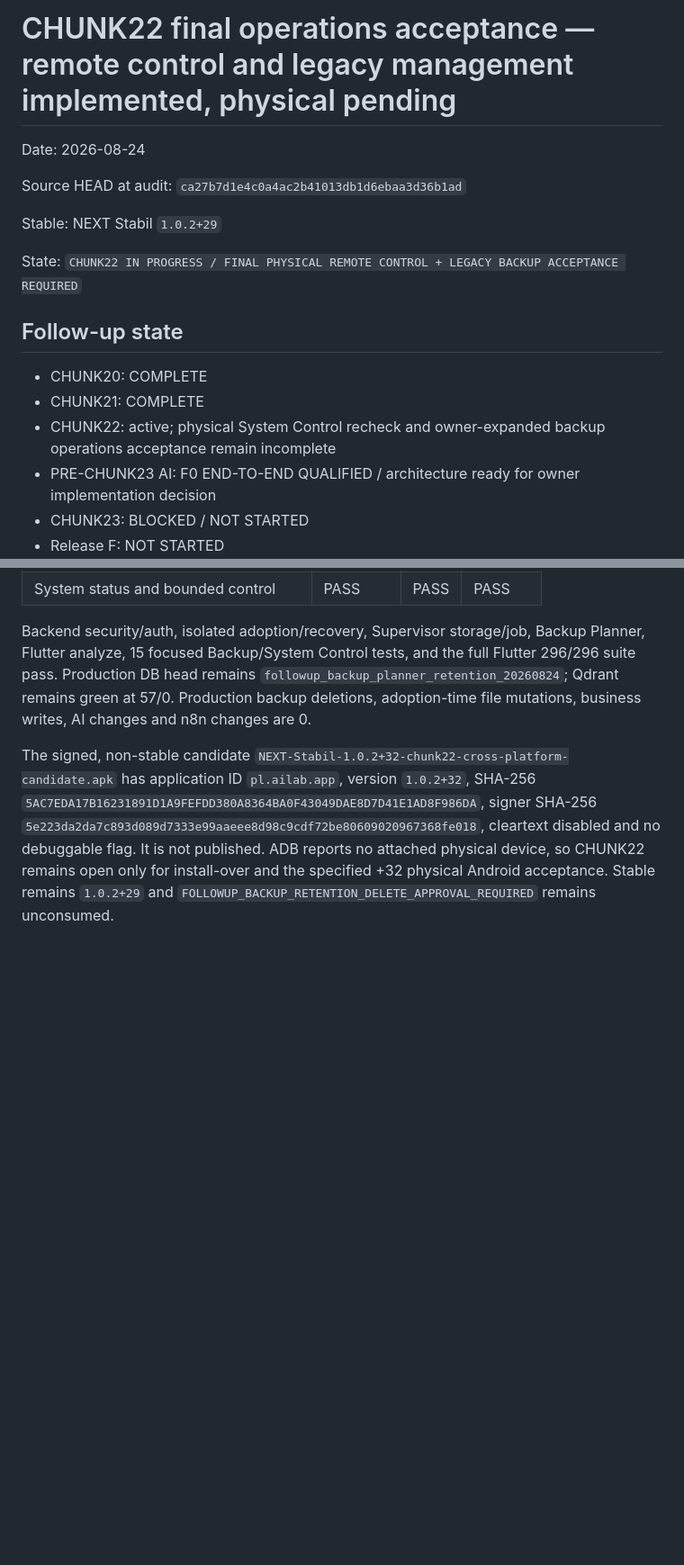
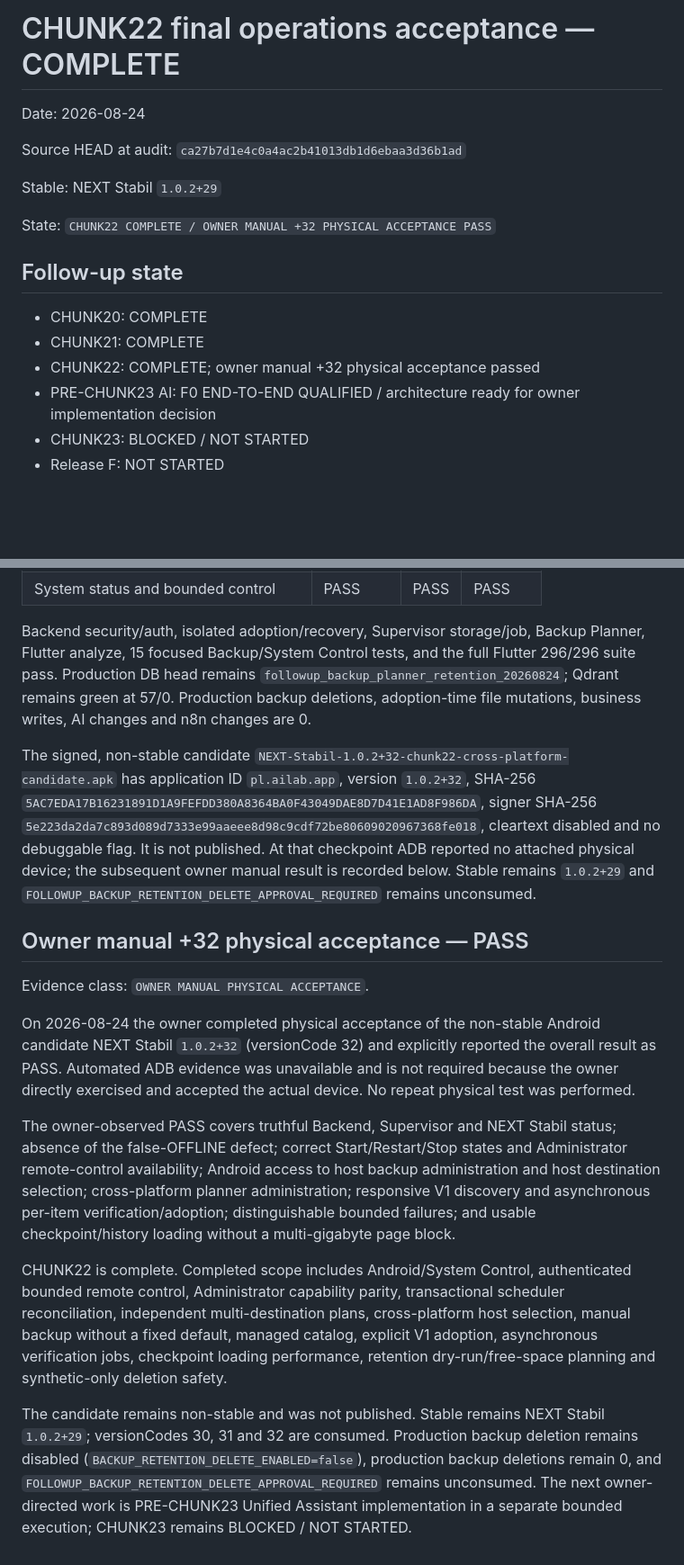
Before and after one commit to domlap94-star/ai-lab-core, a Markdown page: FOLLOWUP_CHUNK22_FINAL_OPERATIONS_ACCEPTANCE_REPORT.md, 2 parts joined by grey strips. Shown at 90% size. GitHub-like rendering; blank space fills up the shorter version.

Commit message:
Complete CHUNK22 physical operations acceptance

```diff
--- a/FOLLOWUP_CHUNK22_FINAL_OPERATIONS_ACCEPTANCE_REPORT.md
+++ b/FOLLOWUP_CHUNK22_FINAL_OPERATIONS_ACCEPTANCE_REPORT.md
@@ -1,4 +1,4 @@
-# CHUNK22 final operations acceptance — remote control and legacy management implemented, physical pending
+# CHUNK22 final operations acceptance — COMPLETE
 
 Date: 2026-08-24
 
@@ -6,14 +6,13 @@ Source HEAD at audit: `ca27b7d1e4c0a4ac2b41013db1d6ebaa3d36b1ad`
 
 Stable: NEXT Stabil `1.0.2+29`
 
-State: `CHUNK22 IN PROGRESS / FINAL PHYSICAL REMOTE CONTROL + LEGACY BACKUP ACCEPTANCE REQUIRED`
+State: `CHUNK22 COMPLETE / OWNER MANUAL +32 PHYSICAL ACCEPTANCE PASS`
 
 ## Follow-up state
 
 - CHUNK20: COMPLETE
 - CHUNK21: COMPLETE
-- CHUNK22: active; physical System Control recheck and owner-expanded backup
-  operations acceptance remain incomplete
+- CHUNK22: COMPLETE; owner manual +32 physical acceptance passed
 - PRE-CHUNK23 AI: F0 END-TO-END QUALIFIED / architecture ready for owner
   implementation decision
 - CHUNK23: BLOCKED / NOT STARTED
@@ -244,7 +243,41 @@ The signed, non-stable candidate
 `5AC7EDA17B16231891D1A9FEFDD380A8364BA0F43049DAE8D7D41E1AD8F986DA`,
 signer SHA-256
 `5e223da2da7c893d089d7333e99aaeee8d98c9cdf72be80609020967368fe018`,
-cleartext disabled and no debuggable flag. It is not published. ADB reports no
-attached physical device, so CHUNK22 remains open only for install-over and the
-specified +32 physical Android acceptance. Stable remains `1.0.2+29` and
+cleartext disabled and no debuggable flag. It is not published. At that
+checkpoint ADB reported no attached physical device; the subsequent owner
+manual result is recorded below. Stable remains `1.0.2+29` and
 `FOLLOWUP_BACKUP_RETENTION_DELETE_APPROVAL_REQUIRED` remains unconsumed.
+
+## Owner manual +32 physical acceptance — PASS
+
+Evidence class: `OWNER MANUAL PHYSICAL ACCEPTANCE`.
+
+On 2026-08-24 the owner completed physical acceptance of the non-stable Android
+candidate NEXT Stabil `1.0.2+32` (versionCode 32) and explicitly reported the
+overall result as PASS. Automated ADB evidence was unavailable and is not
+required because the owner directly exercised and accepted the actual device.
+No repeat physical test was performed.
+
+The owner-observed PASS covers truthful Backend, Supervisor and NEXT Stabil
+status; absence of the false-OFFLINE defect; correct Start/Restart/Stop states
+and Administrator remote-control availability; Android access to host backup
+administration and host destination selection; cross-platform planner
+administration; responsive V1 discovery and asynchronous per-item
+verification/adoption; distinguishable bounded failures; and usable
+checkpoint/history loading without a multi-gigabyte page block.
+
+CHUNK22 is complete. Completed scope includes Android/System Control,
+authenticated bounded remote control, Administrator capability parity,
+transactional scheduler reconciliation, independent multi-destination plans,
+cross-platform host selection, manual backup without a fixed default, managed
+catalog, explicit V1 adoption, asynchronous verification jobs, checkpoint
+loading performance, retention dry-run/free-space planning and synthetic-only
+deletion safety.
+
+The candidate remains non-stable and was not published. Stable remains NEXT
+Stabil `1.0.2+29`; versionCodes 30, 31 and 32 are consumed. Production backup
+deletion remains disabled (`BACKUP_RETENTION_DELETE_ENABLED=false`), production
+backup deletions remain 0, and
+`FOLLOWUP_BACKUP_RETENTION_DELETE_APPROVAL_REQUIRED` remains unconsumed. The
+next owner-directed work is PRE-CHUNK23 Unified Assistant implementation in a
+separate bounded execution; CHUNK23 remains BLOCKED / NOT STARTED.
```
Also changed, not shown: AI_LAB_FOLLOWUP_PLAN.md (+21 -9 lines), FOLLOWUP_BACKUP_PLANNER_RETENTION_REPORT.md (+20 -4 lines).
